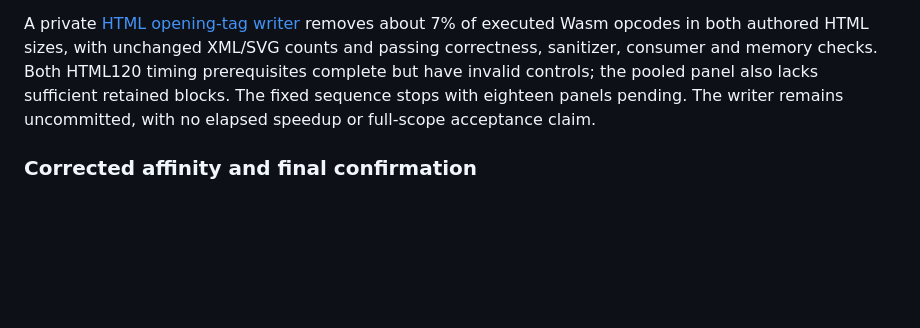
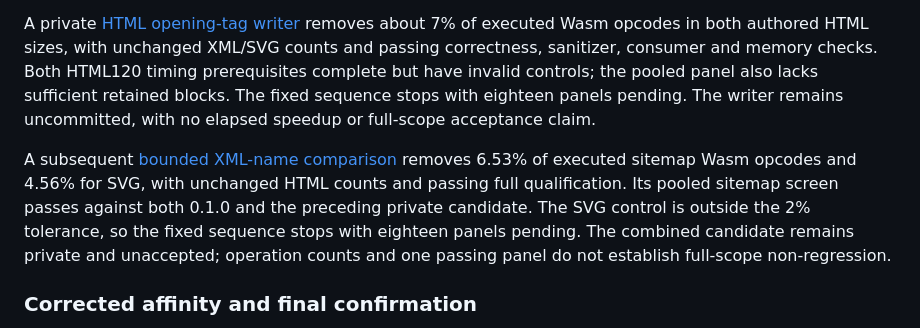
Before and after one commit to website-local/grovedom, a Markdown page: docs/benchmarks.md, the part around the change. GitHub-like rendering; blank space fills up the shorter version.

```diff
--- a/docs/benchmarks.md
+++ b/docs/benchmarks.md
@@ -227,6 +227,14 @@ the pooled panel also lacks sufficient retained blocks. The fixed sequence stops
 with eighteen panels pending. The writer remains uncommitted, with no elapsed
 speedup or full-scope acceptance claim.
 
+A subsequent [bounded XML-name comparison](history/performance-review.md#bounded-xml-name-equality)
+removes 6.53% of executed sitemap Wasm opcodes and 4.56% for SVG, with unchanged
+HTML counts and passing full qualification. Its pooled sitemap screen passes
+against both 0.1.0 and the preceding private candidate. The SVG control is outside
+the 2% tolerance, so the fixed sequence stops with eighteen panels pending.
+The combined candidate remains private and unaccepted; operation counts and one
+passing panel do not establish full-scope non-regression.
+
 ### Corrected affinity and final confirmation
 
 The architecture refactor's six-panel screen passed its declared tolerance.
```
Also changed, not shown: docs/history/performance-review.md (+63 -2 lines).
